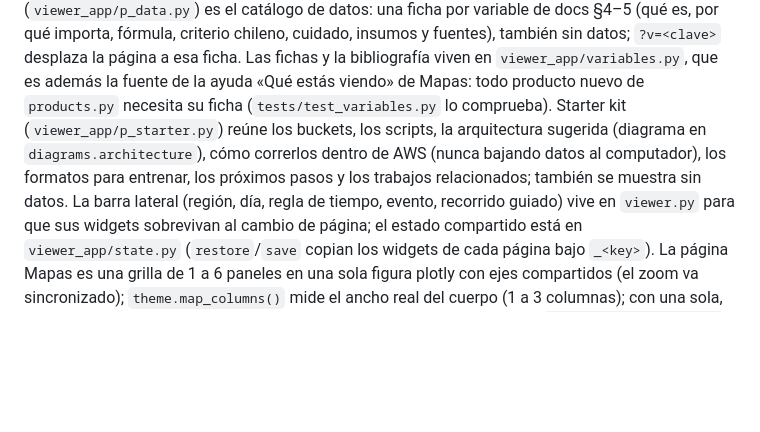
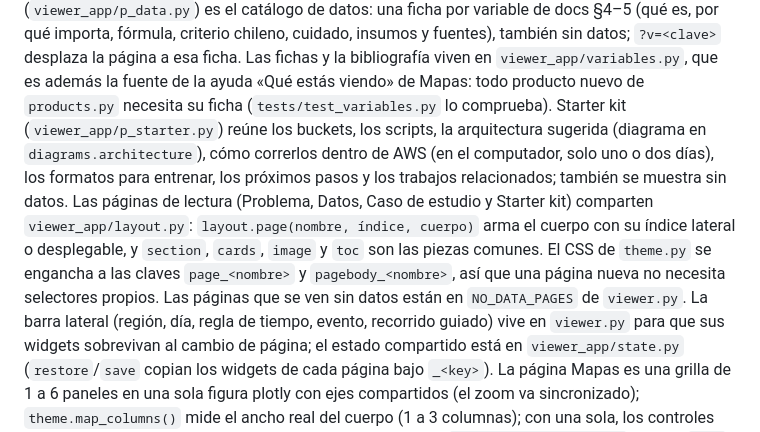
Before and after one commit to BAFCS/Prompters-AWS-Tornado, a Markdown page: AGENTS.md, the part around the change. Drawn GitHub-style; blank space fills up the shorter version.

Commit message:
AGENTS.md: documentar layout.py, NO_DATA_PAGES y el criterio de uno o dos días en local
Co-Authored-By: Claude Opus 5.5 <noreply@anthropic.com>

```diff
--- a/AGENTS.md
+++ b/AGENTS.md
@@ -101,7 +101,7 @@ de datos: una ficha por variable de docs §4–5 (qué es, por qué importa, fó
 cuidado, insumos y fuentes), también sin datos; `?v=<clave>` desplaza la página a esa ficha. Las fichas y la
 bibliografía viven en `viewer_app/variables.py`, que es además la fuente de la ayuda
 «Qué estás viendo» de Mapas: todo producto nuevo de `products.py` necesita su ficha
-(`tests/test_variables.py` lo comprueba). Starter kit (`viewer_app/p_starter.py`) reúne los buckets, los scripts, la arquitectura sugerida (diagrama en `diagrams.architecture`), cómo correrlos dentro de AWS (nunca bajando datos al computador), los formatos para entrenar, los próximos pasos y los trabajos relacionados; también se muestra sin datos. La barra lateral (región, día, regla de tiempo,
+(`tests/test_variables.py` lo comprueba). Starter kit (`viewer_app/p_starter.py`) reúne los buckets, los scripts, la arquitectura sugerida (diagrama en `diagrams.architecture`), cómo correrlos dentro de AWS (en el computador, solo uno o dos días), los formatos para entrenar, los próximos pasos y los trabajos relacionados; también se muestra sin datos. Las páginas de lectura (Problema, Datos, Caso de estudio y Starter kit) comparten `viewer_app/layout.py`: `layout.page(nombre, índice, cuerpo)` arma el cuerpo con su índice lateral o desplegable, y `section`, `cards`, `image` y `toc` son las piezas comunes. El CSS de `theme.py` se engancha a las claves `page_<nombre>` y `pagebody_<nombre>`, así que una página nueva no necesita selectores propios. Las páginas que se ven sin datos están en `NO_DATA_PAGES` de `viewer.py`. La barra lateral (región, día, regla de tiempo,
 evento, recorrido guiado) vive en `viewer.py` para que sus widgets sobrevivan al cambio de página; el
 estado compartido está en `viewer_app/state.py` (`restore`/`save` copian los widgets de cada
 página bajo `_<key>`). La página Mapas es una grilla de 1 a 6 paneles en una sola figura plotly con ejes compartidos (el zoom va
```
